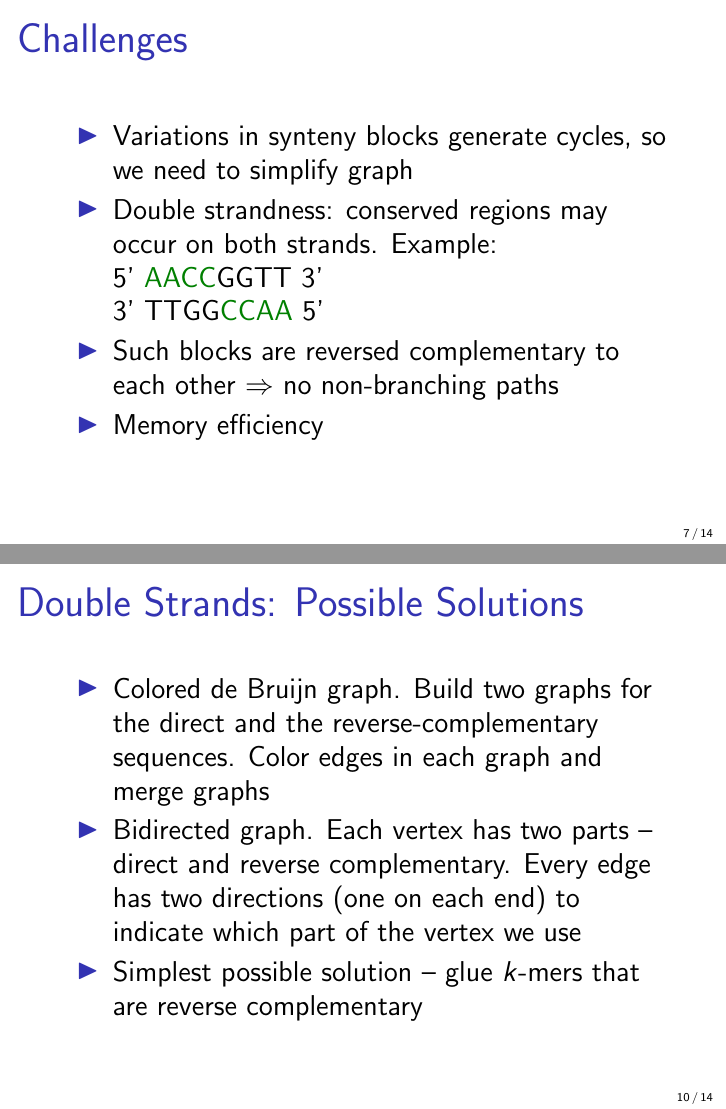
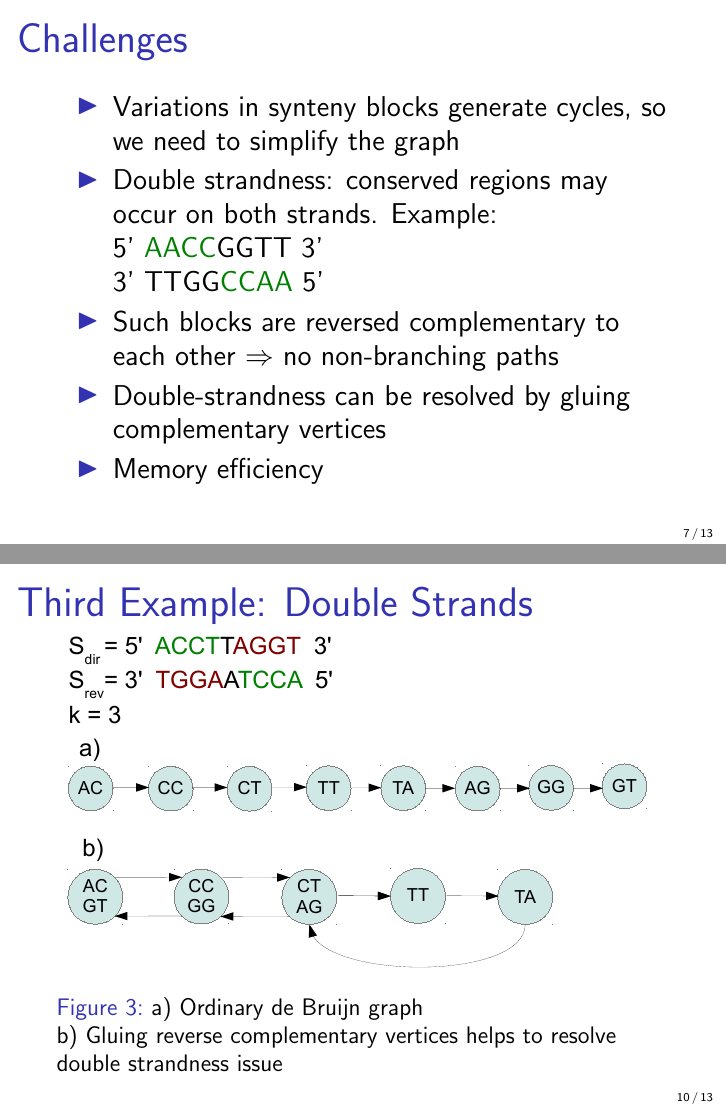
Before and after one commit to bioinf/Sibelia, LaTeX slides (presentation/SyntenyBuilder.tex): pages 8 and 11 of 16 before the commit and pages 8 and 11 of 15 after it, joined at a grey line. Compiled offline with pdfLaTeX.

Commit message:
Presentation is updated, stupid mistakes are fixed

```diff
--- a/presentation/SyntenyBuilder.tex
+++ b/presentation/SyntenyBuilder.tex
@@ -126,11 +126,12 @@ efficiently solve this problem.
 \begin{frame}
 \frametitle{Challenges}
 \begin{itemize}
-\item Variations in synteny blocks generate cycles, so we need to simplify graph
+\item Variations in synteny blocks generate cycles, so we need to simplify the graph
 \item Double strandness: conserved regions may occur on both strands. Example: \\
 5' \textcolor{Green}{AACC}GGTT 3' \\
 3' TTGG\textcolor{Green}{CCAA} 5'
 \item Such blocks are reversed complementary to each other \( \Rightarrow \) no non-branching paths
+\item Double-strandness can be resolved by gluing complementary vertices
 \item Memory efficiency
 \end{itemize}
 \end{frame}
@@ -156,18 +155,11 @@ efficiently solve this problem.
-\begin{frame}
-\frametitle{Double Strands: Possible Solutions}
-\begin{itemize}
-\item Colored de Bruijn graph. Build two graphs for the direct and the reverse-complementary sequences. Color edges in each graph and merge graphs
-\item Bidirected graph. Each vertex has two parts -- direct and reverse complementary. Every edge has two directions (one on each end) to indicate which part of the vertex we use
-\item Simplest possible solution -- glue \( k \)-mers that are reverse complementary
-\end{itemize}
 \end{frame}
 
 \begin{frame}
 \frametitle{Third Example: Double Strands}
 \begin{figure}
 \centering
-\includegraphics[scale = 0.60]{Figure5.pdf}
-\small \caption{Gluing reverse complementary edges helps to resolve double strandness issue}
+\includegraphics[scale = 0.50]{Figure5.pdf}
+\small \caption{a) Ordinary de Bruijn graph \\ b) Gluing reverse complementary vertices helps to resolve double strandness issue}
 \end{figure}
 \end{frame}
 
```
Also changed, not shown: presentation/Figure3.pdf, presentation/Figure4.pdf, presentation/Figure5.pdf, presentation/SyntenyBuilder.pdf, presentation/SyntenyBuilder.tex (13 more changed lines), 4 other files.
